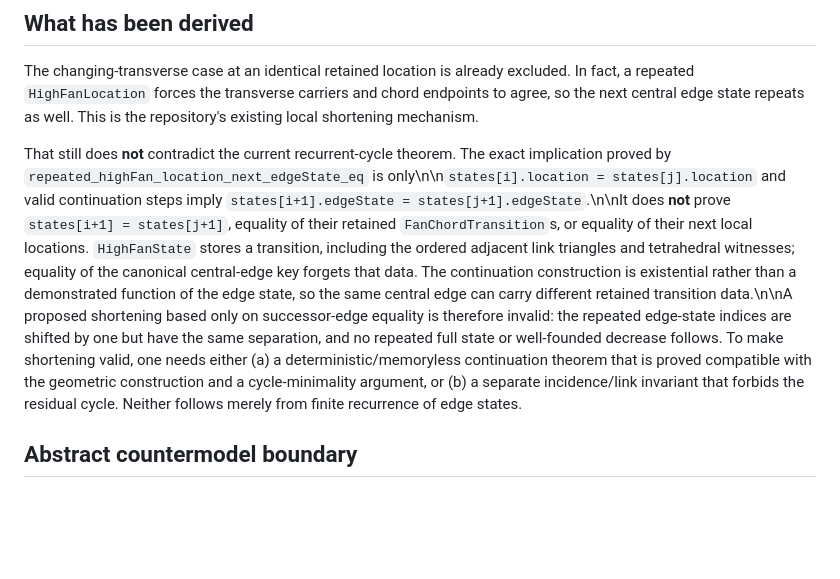
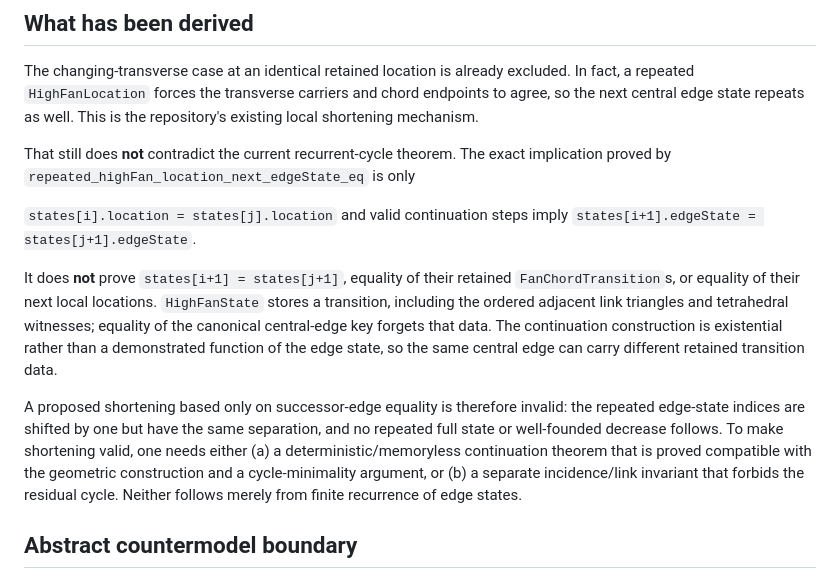
Before and after one commit to inaciovasquez2020/poincare-new-derivation, a Markdown page: docs/XGATE_CYCLIC_RIGIDITY_FRONTIER.md, the part around the change. GitHub-like rendering; blank space fills up the shorter version.

Commit message:
Fix frontier document line breaks

```diff
--- a/docs/XGATE_CYCLIC_RIGIDITY_FRONTIER.md
+++ b/docs/XGATE_CYCLIC_RIGIDITY_FRONTIER.md
@@ -19,7 +19,13 @@ Base inspected: `bc377ea27d02c5d23e70f6e07f6000eb4322c1b3`.
 
 The changing-transverse case at an identical retained location is already excluded. In fact, a repeated `HighFanLocation` forces the transverse carriers and chord endpoints to agree, so the next central edge state repeats as well. This is the repository's existing local shortening mechanism.
 
-That still does **not** contradict the current recurrent-cycle theorem. The exact implication proved by `repeated_highFan_location_next_edgeState_eq` is only\n\n`states[i].location = states[j].location` and valid continuation steps imply `states[i+1].edgeState = states[j+1].edgeState`.\n\nIt does **not** prove `states[i+1] = states[j+1]`, equality of their retained `FanChordTransition`s, or equality of their next local locations. `HighFanState` stores a transition, including the ordered adjacent link triangles and tetrahedral witnesses; equality of the canonical central-edge key forgets that data. The continuation construction is existential rather than a demonstrated function of the edge state, so the same central edge can carry different retained transition data.\n\nA proposed shortening based only on successor-edge equality is therefore invalid: the repeated edge-state indices are shifted by one but have the same separation, and no repeated full state or well-founded decrease follows. To make shortening valid, one needs either (a) a deterministic/memoryless continuation theorem that is proved compatible with the geometric construction and a cycle-minimality argument, or (b) a separate incidence/link invariant that forbids the residual cycle. Neither follows merely from finite recurrence of edge states.
+That still does **not** contradict the current recurrent-cycle theorem. The exact implication proved by `repeated_highFan_location_next_edgeState_eq` is only
+
+`states[i].location = states[j].location` and valid continuation steps imply `states[i+1].edgeState = states[j+1].edgeState`.
+
+It does **not** prove `states[i+1] = states[j+1]`, equality of their retained `FanChordTransition`s, or equality of their next local locations. `HighFanState` stores a transition, including the ordered adjacent link triangles and tetrahedral witnesses; equality of the canonical central-edge key forgets that data. The continuation construction is existential rather than a demonstrated function of the edge state, so the same central edge can carry different retained transition data.
+
+A proposed shortening based only on successor-edge equality is therefore invalid: the repeated edge-state indices are shifted by one but have the same separation, and no repeated full state or well-founded decrease follows. To make shortening valid, one needs either (a) a deterministic/memoryless continuation theorem that is proved compatible with the geometric construction and a cycle-minimality argument, or (b) a separate incidence/link invariant that forbids the residual cycle. Neither follows merely from finite recurrence of edge states.
 
 ## Abstract countermodel boundary
 
```
